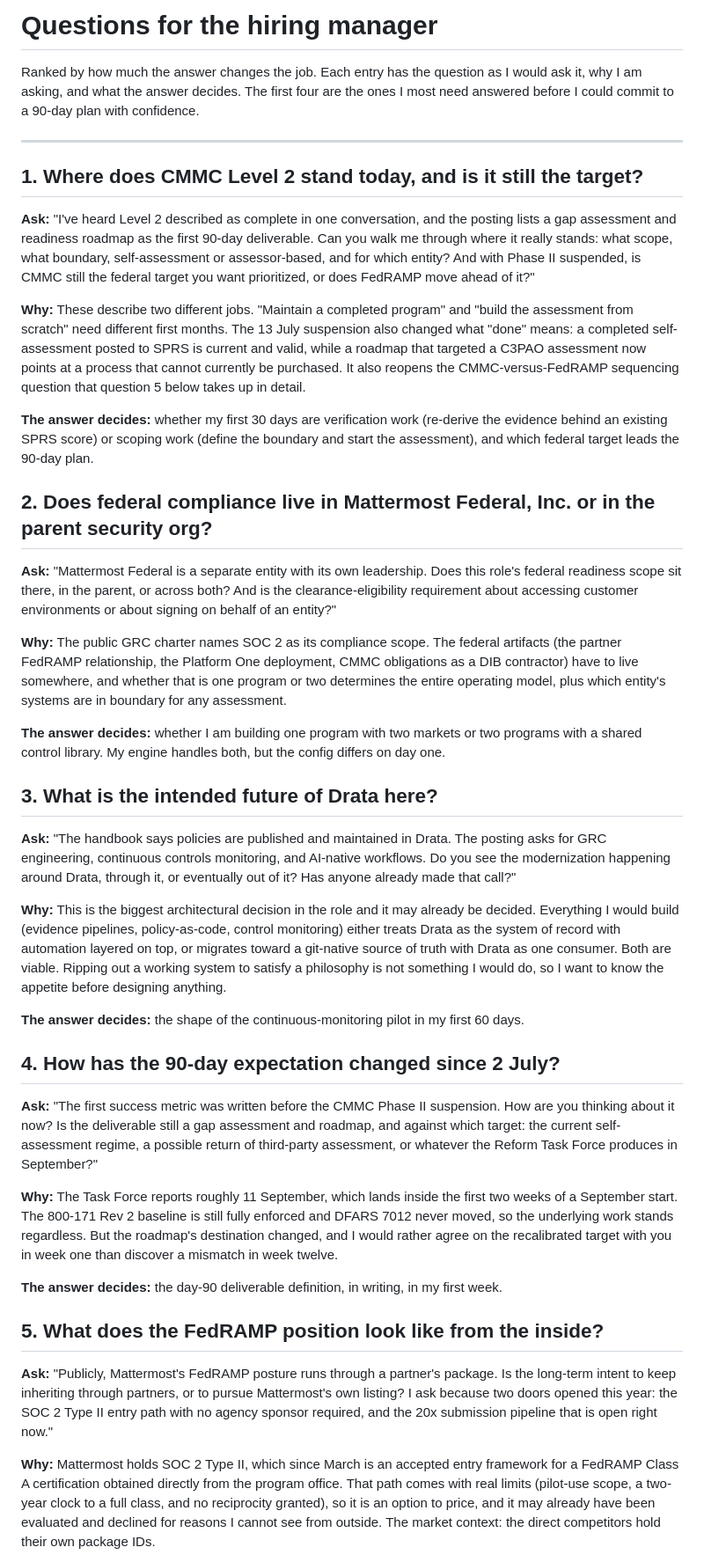
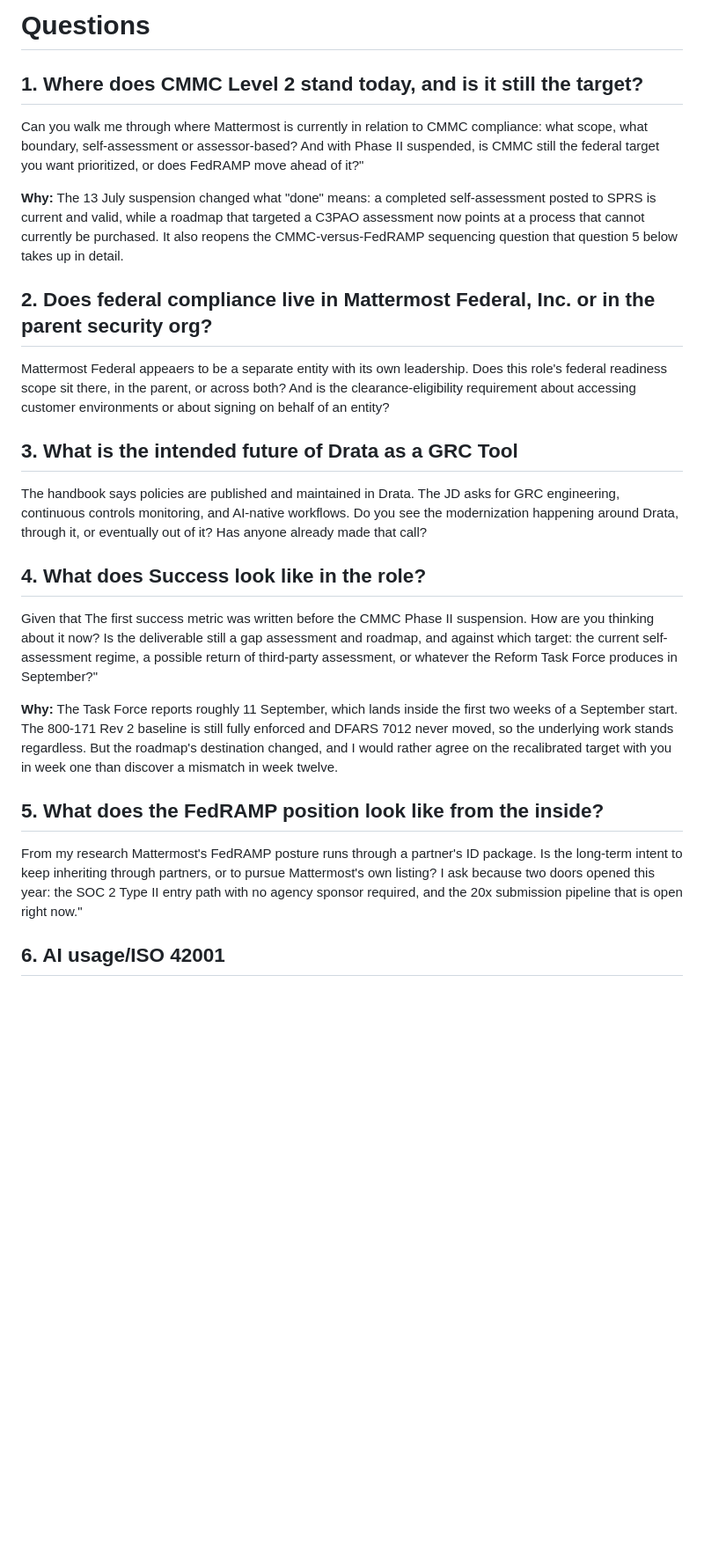
Before and after one commit to tiffanidickerson437-lang/mattermost-grc-manager-program, a Markdown page: findings/open-questions.md, the part around one of its changes. Shown at 88% size. Rendered like a GitHub page; blank space fills up the shorter version.

Commit message:
Update open questions for hiring manager
Revised questions for the hiring manager to clarify compliance and organizational structure regarding CMMC, FedRAMP, and GRC tools.

```diff
--- a/findings/open-questions.md
+++ b/findings/open-questions.md
@@ -1,44 +1,31 @@
-# Questions for the hiring manager
+# Questions
 
-Ranked by how much the answer changes the job. Each entry has the question as I would ask it, why I am asking, and what the answer decides. The first four are the ones I most need answered before I could commit to a 90-day plan with confidence.
-
----
 
 ## 1. Where does CMMC Level 2 stand today, and is it still the target?
 
-**Ask:** "I've heard Level 2 described as complete in one conversation, and the posting lists a gap assessment and readiness roadmap as the first 90-day deliverable. Can you walk me through where it really stands: what scope, what boundary, self-assessment or assessor-based, and for which entity? And with Phase II suspended, is CMMC still the federal target you want prioritized, or does FedRAMP move ahead of it?"
+Can you walk me through where Mattermost is currently in relation to CMMC compliance: what scope, what boundary, self-assessment or assessor-based? And with Phase II suspended, is CMMC still the federal target you want prioritized, or does FedRAMP move ahead of it?"
 
-**Why:** These describe two different jobs. "Maintain a completed program" and "build the assessment from scratch" need different first months. The 13 July suspension also changed what "done" means: a completed self-assessment posted to SPRS is current and valid, while a roadmap that targeted a C3PAO assessment now points at a process that cannot currently be purchased. It also reopens the CMMC-versus-FedRAMP sequencing question that question 5 below takes up in detail.
+**Why:** The 13 July suspension changed what "done" means: a completed self-assessment posted to SPRS is current and valid, while a roadmap that targeted a C3PAO assessment now points at a process that cannot currently be purchased. It also reopens the CMMC-versus-FedRAMP sequencing question that question 5 below takes up in detail.
 
-**The answer decides:** whether my first 30 days are verification work (re-derive the evidence behind an existing SPRS score) or scoping work (define the boundary and start the assessment), and which federal target leads the 90-day plan.
 
 ## 2. Does federal compliance live in Mattermost Federal, Inc. or in the parent security org?
 
-**Ask:** "Mattermost Federal is a separate entity with its own leadership. Does this role's federal readiness scope sit there, in the parent, or across both? And is the clearance-eligibility requirement about accessing customer environments or about signing on behalf of an entity?"
+Mattermost Federal appeaers to be a separate entity with its own leadership. Does this role's federal readiness scope sit there, in the parent, or across both? And is the clearance-eligibility requirement about accessing customer environments or about signing on behalf of an entity?
 
-**Why:** The public GRC charter names SOC 2 as its compliance scope. The federal artifacts (the partner FedRAMP relationship, the Platform One deployment, CMMC obligations as a DIB contractor) have to live somewhere, and whether that is one program or two determines the entire operating model, plus which entity's systems are in boundary for any assessment.
 
-**The answer decides:** whether I am building one program with two markets or two programs with a shared control library. My engine handles both, but the config differs on day one.
+## 3. What is the intended future of Drata as a GRC Tool
 
-## 3. What is the intended future of Drata here?
+The handbook says policies are published and maintained in Drata. The JD asks for GRC engineering, continuous controls monitoring, and AI-native workflows. Do you see the modernization happening around Drata, through it, or eventually out of it? Has anyone already made that call?
 
-**Ask:** "The handbook says policies are published and maintained in Drata. The posting asks for GRC engineering, continuous controls monitoring, and AI-native workflows. Do you see the modernization happening around Drata, through it, or eventually out of it? Has anyone already made that call?"
+## 4. What does Success look like in the role?
 
-**Why:** This is the biggest architectural decision in the role and it may already be decided. Everything I would build (evidence pipelines, policy-as-code, control monitoring) either treats Drata as the system of record with automation layered on top, or migrates toward a git-native source of truth with Drata as one consumer. Both are viable. Ripping out a working system to satisfy a philosophy is not something I would do, so I want to know the appetite before designing anything.
-
-**The answer decides:** the shape of the continuous-monitoring pilot in my first 60 days.
-
-## 4. How has the 90-day expectation changed since 2 July?
-
-**Ask:** "The first success metric was written before the CMMC Phase II suspension. How are you thinking about it now? Is the deliverable still a gap assessment and roadmap, and against which target: the current self-assessment regime, a possible return of third-party assessment, or whatever the Reform Task Force produces in September?"
+Given that The first success metric was written before the CMMC Phase II suspension. How are you thinking about it now? Is the deliverable still a gap assessment and roadmap, and against which target: the current self-assessment regime, a possible return of third-party assessment, or whatever the Reform Task Force produces in September?"
 
 **Why:** The Task Force reports roughly 11 September, which lands inside the first two weeks of a September start. The 800-171 Rev 2 baseline is still fully enforced and DFARS 7012 never moved, so the underlying work stands regardless. But the roadmap's destination changed, and I would rather agree on the recalibrated target with you in week one than discover a mismatch in week twelve.
 
-**The answer decides:** the day-90 deliverable definition, in writing, in my first week.
-
 ## 5. What does the FedRAMP position look like from the inside?
 
-**Ask:** "Publicly, Mattermost's FedRAMP posture runs through a partner's package. Is the long-term intent to keep inheriting through partners, or to pursue Mattermost's own listing? I ask because two doors opened this year: the SOC 2 Type II entry path with no agency sponsor required, and the 20x submission pipeline that is open right now."
+From my research Mattermost's FedRAMP posture runs through a partner's ID package. Is the long-term intent to keep inheriting through partners, or to pursue Mattermost's own listing? I ask because two doors opened this year: the SOC 2 Type II entry path with no agency sponsor required, and the 20x submission pipeline that is open right now."
 
-**Why:** Mattermost holds SOC 2 Type II, which since March is an accepted entry framework for a FedRAMP Class A certification obtained directly from the program office. That path comes with real limits (pilot-use scope, a two-year clock to a full class, and no reciprocity granted), so it is an option to price, and it may already have been evaluated and declined for reasons I cannot see from outside. The market context: the direct competitors hold their own package IDs.
+## 6.  AI usage/ISO 42001
 
```
Also changed, not shown: other parts of findings/open-questions.md (+4 -27 lines).
